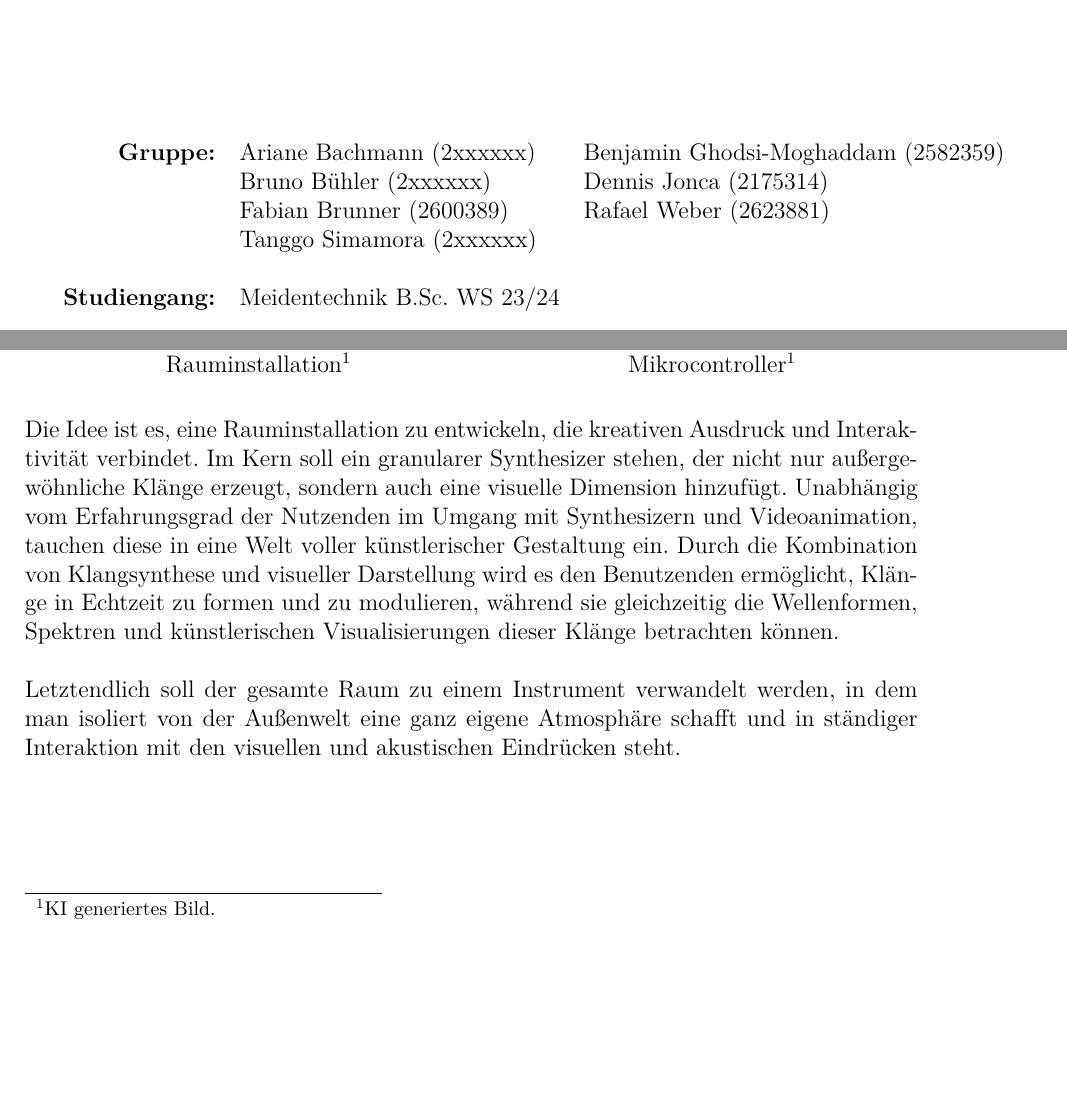
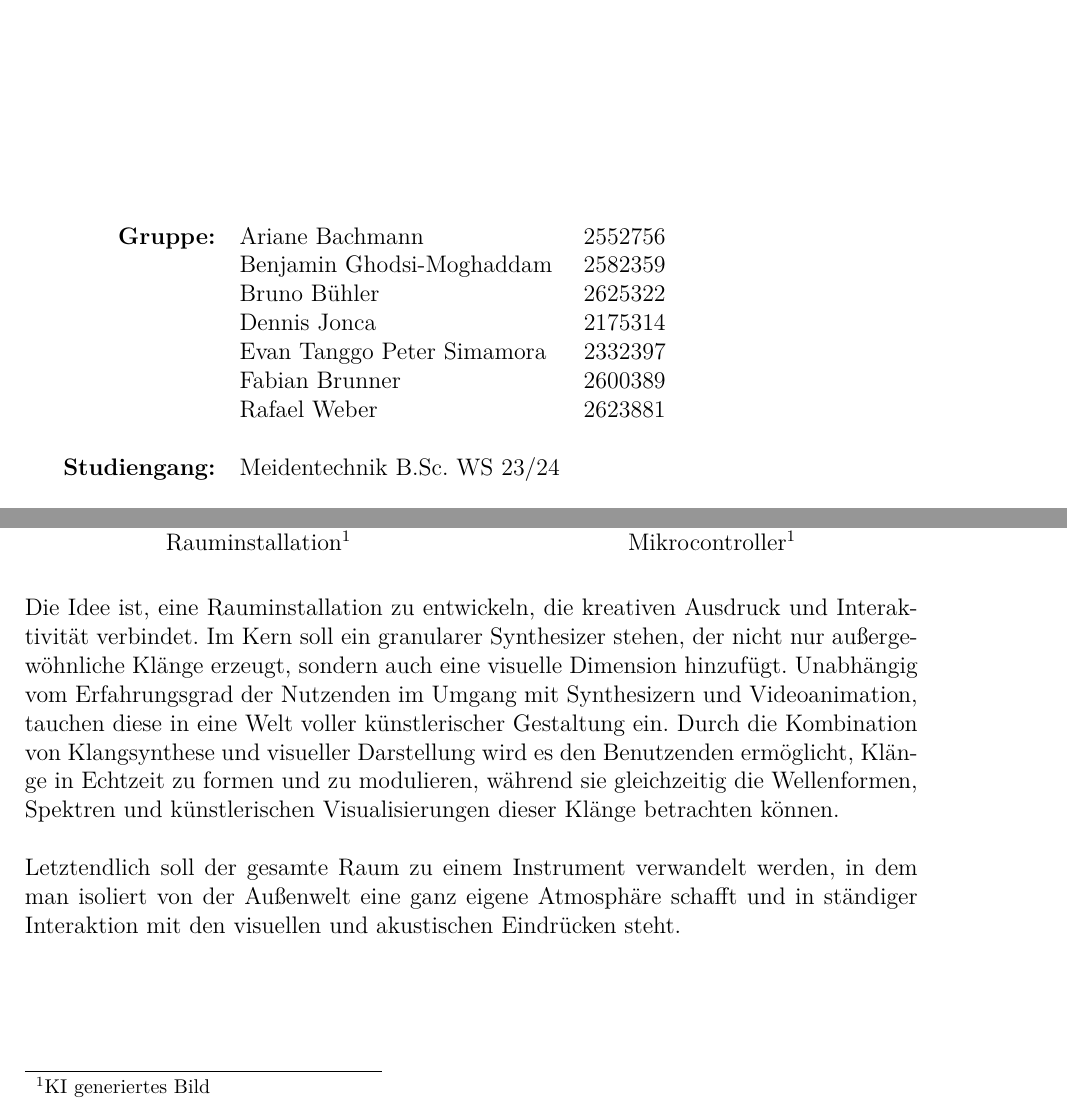
Before and after one commit to willstoner/ITSVisuSynth, a LaTeX document (Konzept/Tex/Konzept.tex): two parts of pages 1 and 3 of 8, joined at a grey line, cut so that both start at the same text, the shorter picture padded with empty space. Compiled offline with pdfLaTeX.

Commit message:
Konzept
MatrNr aktualisiert und ein, zwei Textpassagen geändert. Außerdem Roadmap im finalen Teil angepasst.

```diff
--- a/Konzept/Tex/Konzept.tex
+++ b/Konzept/Tex/Konzept.tex
@@ -6,19 +6,19 @@
  \includegraphics[scale=0.5]{HAW_Marke_RGB_300dpi.jpg}
 \end{flushright}
 
-\vspace{3cm}
+\vspace{2cm}
 
 IT-Systeme\\
 Konzept
 
-\vspace{3cm}
+\vspace{1cm}
 
 \LARGE Interaktive Videoinstallation mit\\
 granularem Synthesizer
 }
 
 %\author{}
-\date{05.  November 2023}
+\date{06.  November 2023}
 
 % Kopf- und Fußzeilen
 
@@ -28,9 +28,9 @@ granularem Synthesizer
 \clearpairofpagestyles
 
 
-\ihead{05.11.2023}
+\ihead{06.11.2023}
 \chead{IT Systeme}
-\ohead{Konzept}
+\ohead{Konzept: visueller Synthesizer}
 \ifoot{}
 \cfoot{}
 \ofoot{\pagemark}
@@ -139,10 +139,13 @@ granularem Synthesizer
 \begin{flushleft}
 \begin{tabular}{rlll}
 %\cline{1-3}
-\textbf{Gruppe:} & Ariane Bachmann (2xxxxxx) & Benjamin Ghodsi-Moghaddam (2582359) & \hspace{5cm} \\
- & Bruno Bühler (2xxxxxx) & Dennis Jonca (2175314) & \hspace{5cm} \\
- & Fabian Brunner (2600389) & Rafael Weber (2623881) & \hspace{5cm} \\
-& Tanggo Simamora (2xxxxxx) & & \hspace{5cm} \\\\
+\textbf{Gruppe:} & Ariane Bachmann & 2552756 & \hspace{5cm} \\
+ & Benjamin Ghodsi-Moghaddam & 2582359 & \hspace{5cm} \\
+ & Bruno Bühler & 2625322 & \hspace{5cm} \\
+  & Dennis Jonca & 2175314 & \hspace{5cm} \\
+   & Evan Tanggo Peter Simamora & 2332397 & \hspace{5cm} \\
+    & Fabian Brunner &  2600389 & \hspace{5cm} \\
+& Rafael Weber & 2623881 & \hspace{5cm} \\\\
 %\cline{1-3}
 \textbf{Studiengang:} & Meidentechnik B.Sc. WS 23/24 & \hspace{5cm} \\\\
 %\cline{1-3}
@@ -173,10 +176,10 @@ Im Rahmen des Kurses für IT-Systeme entsteht ein interaktives Projekt. Studiere
       \caption{möglicher\\Mikrocontroller${}^{1}$}
    \end{minipage}
 \end{figure}
-\noindent Die Idee ist es, eine Rauminstallation zu entwickeln, die kreativen Ausdruck und Interaktivität verbindet. Im Kern soll ein granularer Synthesizer stehen, der nicht nur außergewöhnliche Klänge erzeugt, sondern auch eine visuelle Dimension hinzufügt. Unabhängig vom Erfahrungsgrad der Nutzenden im Umgang mit Synthesizern und Videoanimation, tauchen diese in eine Welt voller künstlerischer Gestaltung ein. Durch die Kombination von Klangsynthese und visueller Darstellung wird es den Benutzenden ermöglicht, Klänge in Echtzeit zu formen und zu modulieren, während sie gleichzeitig die Wellenformen, Spektren und künstlerischen Visualisierungen dieser Klänge betrachten können.\\\\
+\noindent Die Idee ist, eine Rauminstallation zu entwickeln, die kreativen Ausdruck und Interaktivität verbindet. Im Kern soll ein granularer Synthesizer stehen, der nicht nur außergewöhnliche Klänge erzeugt, sondern auch eine visuelle Dimension hinzufügt. Unabhängig vom Erfahrungsgrad der Nutzenden im Umgang mit Synthesizern und Videoanimation, tauchen diese in eine Welt voller künstlerischer Gestaltung ein. Durch die Kombination von Klangsynthese und visueller Darstellung wird es den Benutzenden ermöglicht, Klänge in Echtzeit zu formen und zu modulieren, während sie gleichzeitig die Wellenformen, Spektren und künstlerischen Visualisierungen dieser Klänge betrachten können.\\\\
 Letztendlich soll der gesamte Raum zu einem Instrument verwandelt werden, in dem man isoliert von der Außenwelt eine ganz eigene Atmosphäre schafft und in ständiger Interaktion mit den visuellen und akustischen Eindrücken steht.
 
-\footnotetext[1]{KI generiertes Bild.}
+\footnotetext[1]{KI generiertes Bild}
 
 \newpage
 
```
Also changed, not shown: Konzept/Tex/Konzept.pdf, Konzept/Tex/road2.png, Konzept/Tex/road3.png, Konzept/Tex/Konzept.tex (5 more changed lines), 4 other files.
